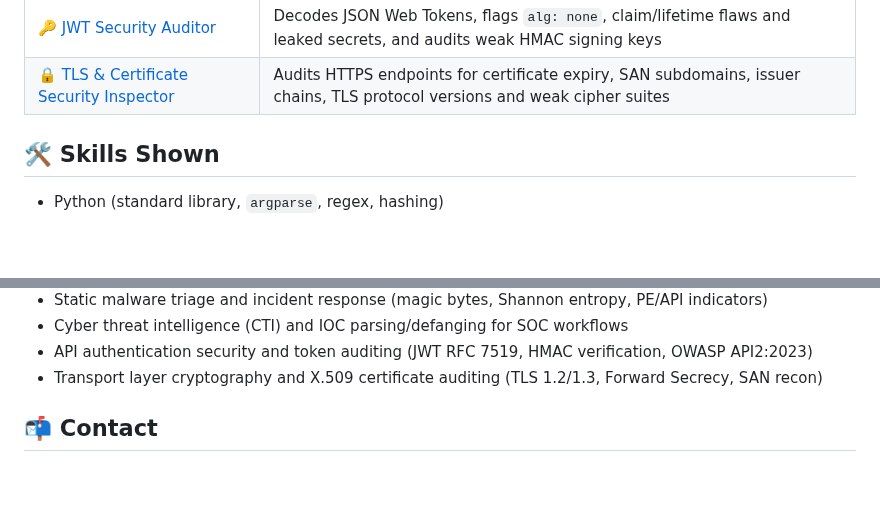
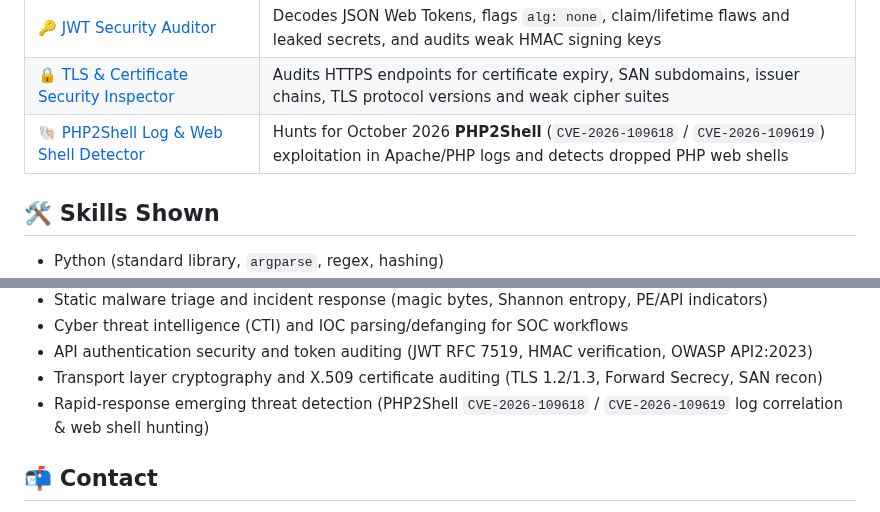
Before and after one commit to Sonelu24/Cybersecurity-Python-Tools, a Markdown page: README.md, 2 parts joined by grey strips. Rendered like a GitHub page; blank space fills up the shorter version.

Commit message:
Add PHP2Shell Log & Web Shell Detector v2.0 (php2shell-detector) with demo screenshot

```diff
--- a/README.md
+++ b/README.md
@@ -18,6 +18,7 @@ I want to share with you some of the Python scripts I made. Feel free to contact
 | [🔎 IOC Extractor & Defanger](./ioc-extractor) | Extracts IPs, domains, URLs, emails, hashes, CVEs and MITRE ATT&CK tags from raw logs/text and defangs/refangs them for safe SOC sharing |
 | [🔑 JWT Security Auditor](./jwt-security-auditor) | Decodes JSON Web Tokens, flags `alg: none`, claim/lifetime flaws and leaked secrets, and audits weak HMAC signing keys |
 | [🔒 TLS & Certificate Security Inspector](./tls-cert-inspector) | Audits HTTPS endpoints for certificate expiry, SAN subdomains, issuer chains, TLS protocol versions and weak cipher suites |
+| [🐚 PHP2Shell Log & Web Shell Detector](./php2shell-detector) | Hunts for October 2026 **PHP2Shell** (`CVE-2026-109618` / `CVE-2026-109619`) exploitation in Apache/PHP logs and detects dropped PHP web shells |
 
 ## 🛠️ Skills Shown
 - Python (standard library, `argparse`, regex, hashing)
@@ -33,6 +34,7 @@ I want to share with you some of the Python scripts I made. Feel free to contact
 - Cyber threat intelligence (CTI) and IOC parsing/defanging for SOC workflows
 - API authentication security and token auditing (JWT RFC 7519, HMAC verification, OWASP API2:2023)
 - Transport layer cryptography and X.509 certificate auditing (TLS 1.2/1.3, Forward Secrecy, SAN recon)
+- Rapid-response emerging threat detection (PHP2Shell `CVE-2026-109618` / `CVE-2026-109619` log correlation & web shell hunting)
 
 ## 📬 Contact
 - LinkedIn: https://www.linkedin.com/in/alexandru-mocanu-ba831b234/
```
Also changed, not shown: php2shell-detector/README.md (added, +147 -0 lines), php2shell-detector/demo.png (added), 1 other file.
